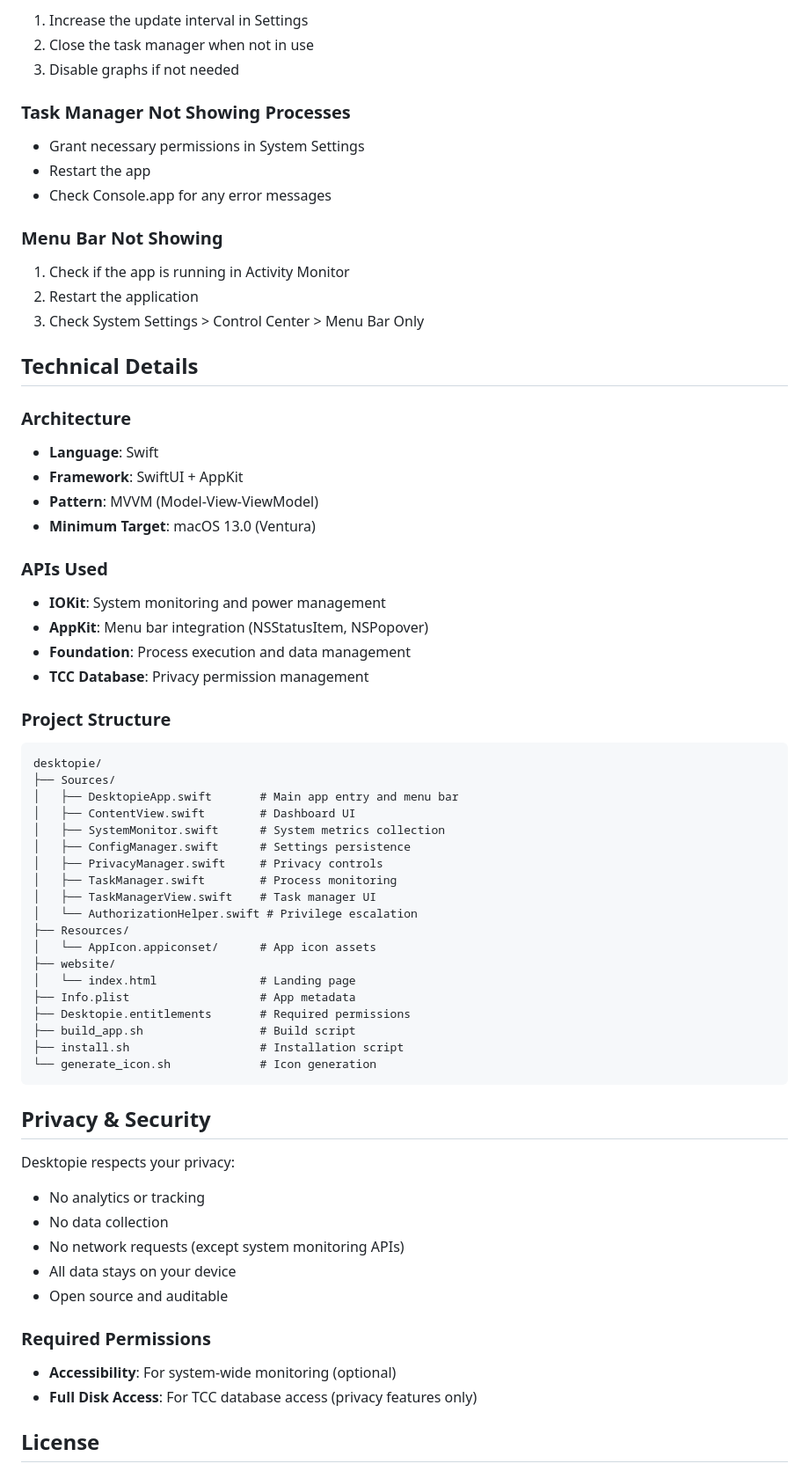
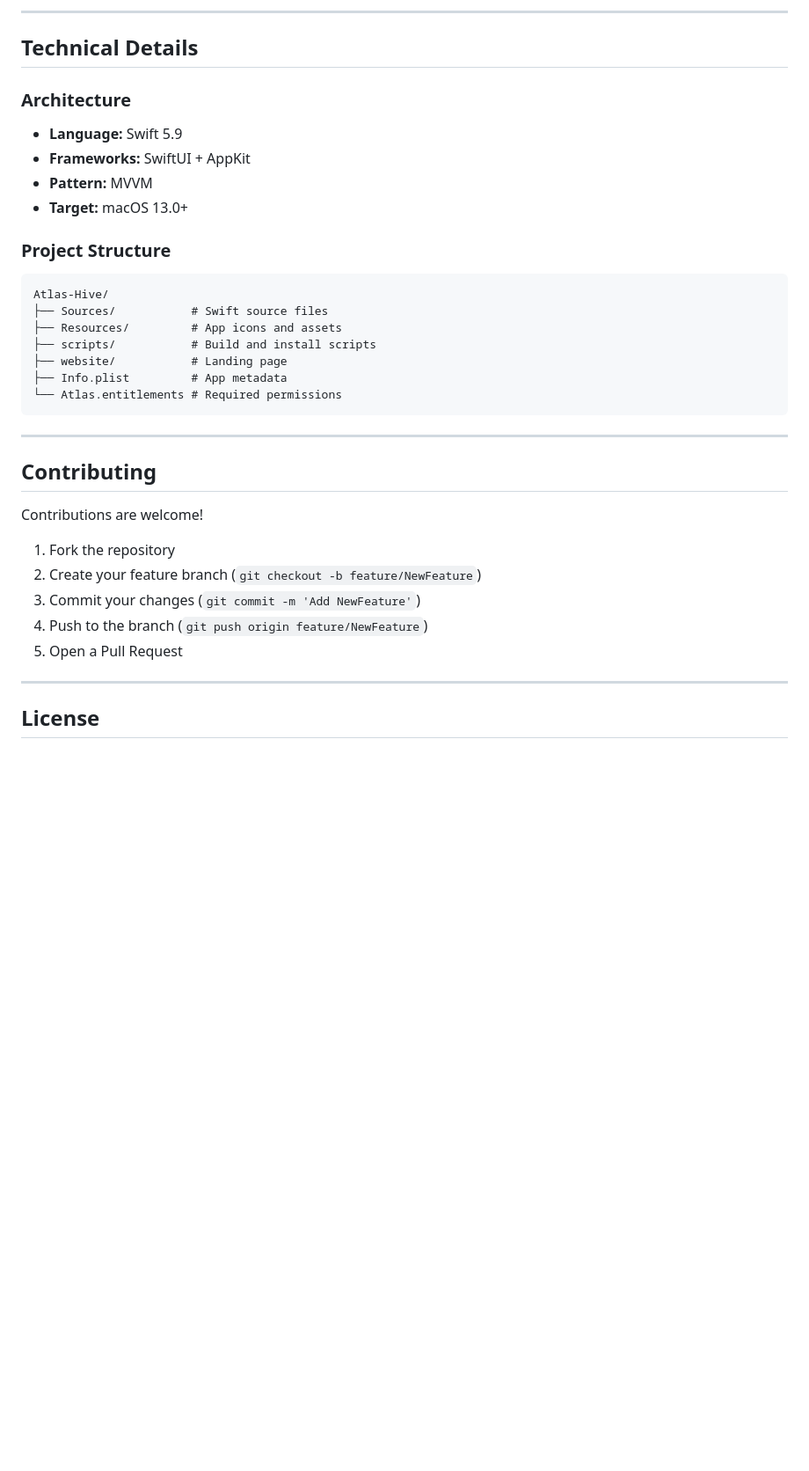
Before and after one commit to XionDot/Atlas-Hive, a Markdown page: README.md, the part around one of its changes. Shown at 88% size. Drawn GitHub-style; blank space fills up the shorter version.

````diff
--- a/README.md
+++ b/README.md
@@ -204,73 +133,39 @@ You can manually edit this file for advanced customization:
-1. Increase the update interval in Settings
-2. Close the task manager when not in use
-3. Disable graphs if not needed
-
-### Task Manager Not Showing Processes
-
-- Grant necessary permissions in System Settings
-- Restart the app
-- Check Console.app for any error messages
-
-### Menu Bar Not Showing
-
-1. Check if the app is running in Activity Monitor
-2. Restart the application
-3. Check System Settings > Control Center > Menu Bar Only
+---
 
 ## Technical Details
 
 ### Architecture
 
-- **Language**: Swift
-- **Framework**: SwiftUI + AppKit
-- **Pattern**: MVVM (Model-View-ViewModel)
-- **Minimum Target**: macOS 13.0 (Ventura)
-
-### APIs Used
-
-- **IOKit**: System monitoring and power management
-- **AppKit**: Menu bar integration (NSStatusItem, NSPopover)
-- **Foundation**: Process execution and data management
-- **TCC Database**: Privacy permission management
+- **Language:** Swift 5.9
+- **Frameworks:** SwiftUI + AppKit
+- **Pattern:** MVVM
+- **Target:** macOS 13.0+
 
 ### Project Structure
 
-```text
-desktopie/
-├── Sources/
-│   ├── DesktopieApp.swift       # Main app entry and menu bar
-│   ├── ContentView.swift        # Dashboard UI
-│   ├── SystemMonitor.swift      # System metrics collection
-│   ├── ConfigManager.swift      # Settings persistence
-│   ├── PrivacyManager.swift     # Privacy controls
-│   ├── TaskManager.swift        # Process monitoring
-│   ├── TaskManagerView.swift    # Task manager UI
-│   └── AuthorizationHelper.swift # Privilege escalation
-├── Resources/
-│   └── AppIcon.appiconset/      # App icon assets
-├── website/
-│   └── index.html               # Landing page
-├── Info.plist                   # App metadata
-├── Desktopie.entitlements       # Required permissions
-├── build_app.sh                 # Build script
-├── install.sh                   # Installation script
-└── generate_icon.sh             # Icon generation
+```
+Atlas-Hive/
+├── Sources/           # Swift source files
+├── Resources/         # App icons and assets
+├── scripts/           # Build and install scripts
+├── website/           # Landing page
+├── Info.plist         # App metadata
+└── Atlas.entitlements # Required permissions
 ```
 
-## Privacy & Security
+---
 
-Desktopie respects your privacy:
+## Contributing
 
-- No analytics or tracking
-- No data collection
-- No network requests (except system monitoring APIs)
-- All data stays on your device
-- Open source and auditable
+Contributions are welcome!
 
-### Required Permissions
+1. Fork the repository
+2. Create your feature branch (`git checkout -b feature/NewFeature`)
+3. Commit your changes (`git commit -m 'Add NewFeature'`)
+4. Push to the branch (`git push origin feature/NewFeature`)
+5. Open a Pull Request
 
-- **Accessibility**: For system-wide monitoring (optional)
-- **Full Disk Access**: For TCC database access (privacy features only)
+---
 
 ## License
 
````
Also changed, not shown: other parts of README.md (+105 -201 lines).
